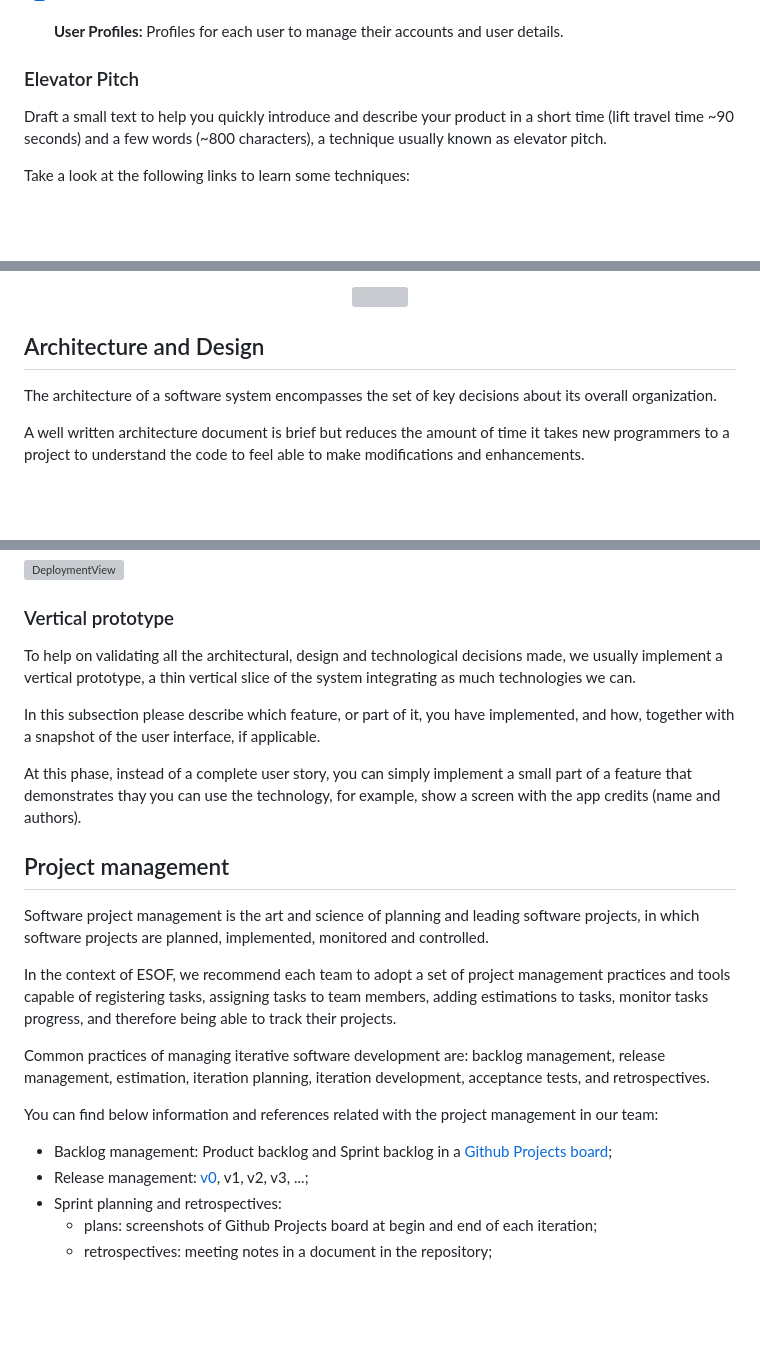
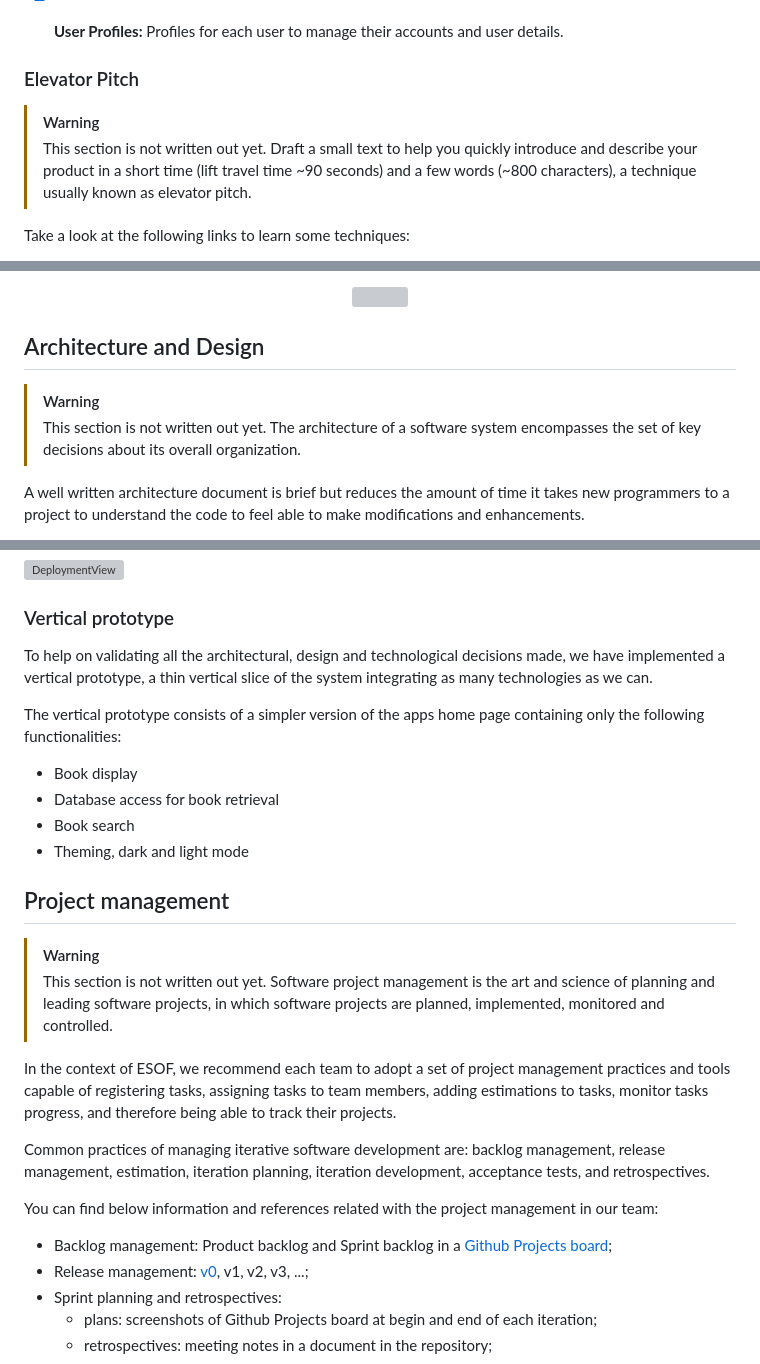
Before and after one commit to odracir04/lend-and-rent, a Markdown page: README.md, 3 parts joined by grey strips. GitHub-like rendering; blank space fills up the shorter version; grey boxes are pictures that could not be loaded.

```diff
--- a/README.md
+++ b/README.md
@@ -49,6 +49,8 @@ We believe that knowledge is power, and our mission is to empower users through
 - [x] **User Profiles:** Profiles for each user to manage their accounts and user details.
 
 ### Elevator Pitch
+> [!WARNING]
+> This section is not written out yet.
 Draft a small text to help you quickly introduce and describe your product in a short time (lift travel time ~90 seconds) and a few words (~800 characters), a technique usually known as elevator pitch.
 
 Take a look at the following links to learn some techniques:
@@ -71,6 +73,8 @@ The app is structured so that users can lend and rent books. Therefore, users ca
 
 
 ## Architecture and Design
+> [!WARNING]
+> This section is not written out yet.
 The architecture of a software system encompasses the set of key decisions about its overall organization.
 
 A well written architecture document is brief but reduces the amount of time it takes new programmers to a project to understand the code to feel able to make modifications and enhancements.
@@ -94,14 +98,17 @@ It should describe also the technologies considered and justify the selections m
 ![DeploymentView](https://github.com/FEUP-LEIC-ES-2023-24/2LEIC16T3/blob/main/docs/Architecture%20and%20Design/physical_architecture.png)
 
 ### Vertical prototype
-To help on validating all the architectural, design and technological decisions made, we usually implement a vertical prototype, a thin vertical slice of the system integrating as much technologies we can.
+To help on validating all the architectural, design and technological decisions made, we have implemented a vertical prototype, a thin vertical slice of the system integrating as many technologies as we can.
 
-In this subsection please describe which feature, or part of it, you have implemented, and how, together with a snapshot of the user interface, if applicable.
-
-At this phase, instead of a complete user story, you can simply implement a small part of a feature that demonstrates thay you can use the technology, for example, show a screen with the app credits (name and authors).
-
+The vertical prototype consists of a simpler version of the apps home page containing only the following functionalities:
+- Book display
+- Database access for book retrieval
+- Book search
+- Theming, dark and light mode
 
 ## Project management
+> [!WARNING]
+> This section is not written out yet.
 Software project management is the art and science of planning and leading software projects, in which software projects are planned, implemented, monitored and controlled.
 
 In the context of ESOF, we recommend each team to adopt a set of project management practices and tools capable of registering tasks, assigning tasks to team members, adding estimations to tasks, monitor tasks progress, and therefore being able to track their projects.
```
Also changed, not shown: other parts of README.md (+5 -5 lines).
